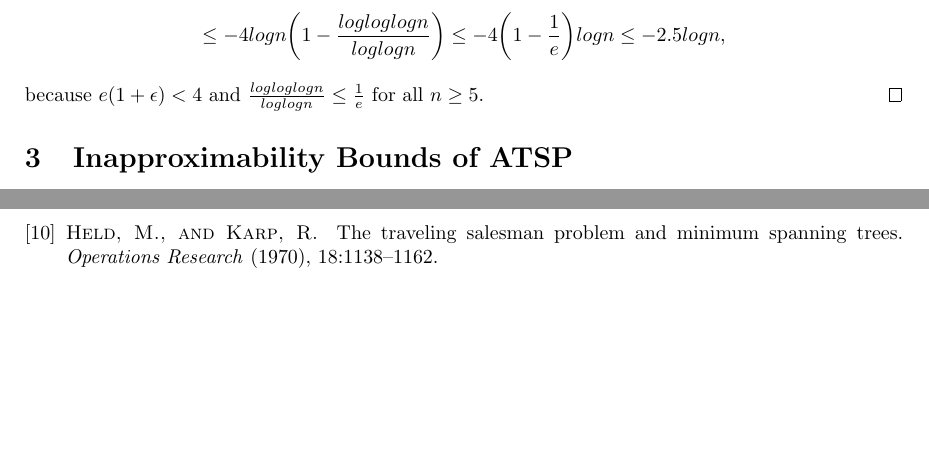
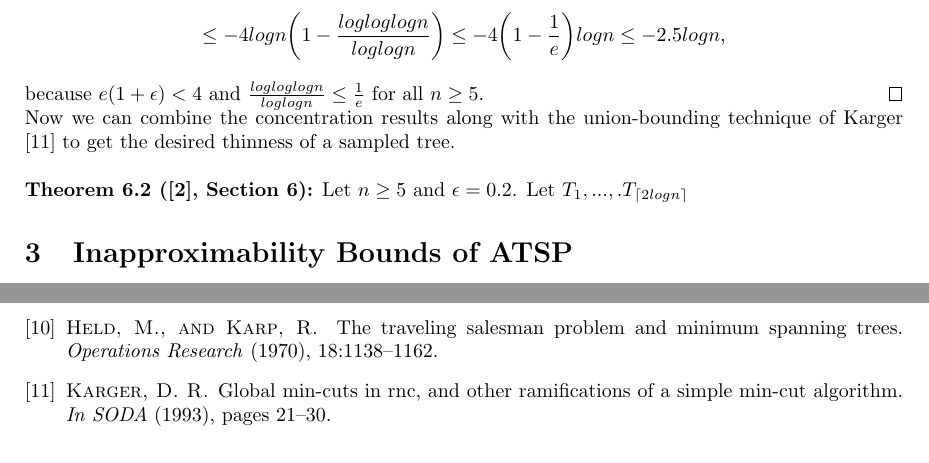
Before and after one commit to wongalex/Sandbox, a LaTeX document (COMS6232/Research Paper/AlexWongResearchPaper.tex): two parts of page 10 of 11, joined at a grey line, cut so that both start at the same text, the shorter picture padded with empty space. Compiled offline with LaTeX, dvips and Ghostscript.

Commit message:
update on research paper

```diff
--- a/COMS6232/Research Paper/AlexWongResearchPaper.tex
+++ b/COMS6232/Research Paper/AlexWongResearchPaper.tex
@@ -357,6 +357,11 @@ log\Bigg[\bigg(\frac{e(1 + \epsilon)}{\beta}\bigg)^\beta\Bigg] = 4\frac{logn}{lo
 \end{equation*}
 \newline
 because $e(1 + \epsilon) < 4$ and $\frac{logloglogn}{loglogn} \leq \frac{1}{e}$ for all $n \geq 5$. \hfill\qed
+\newline
+Now we can combine the concentration results along with the union-bounding technique of Karger \cite{Kar93} to get the desired thinness of a sampled tree.
+\newline
+\newline
+\textbf{Theorem 6.2 (\cite{AGM10}, Section 6):} Let $n \geq 5$ and $\epsilon = 0.2$. Let $T_1,...,.T_{\lceil 2logn \rceil}$
 %%%%%%%%%%%%%%%%%%%%Section 3 An Inapproximability Bounds of ATSP%%%%%%%%%%%%%%%%%%%%%%%%%%%%
 \section{Inapproximability Bounds of ATSP}
 
```
Also changed, not shown: COMS6232/Research Paper/references.bib (+8 -0 lines), COMS6232/Research Paper/AlexWongResearchPaper.bbl, COMS6232/Research Paper/AlexWongResearchPaper.pdf, 4 other files.
